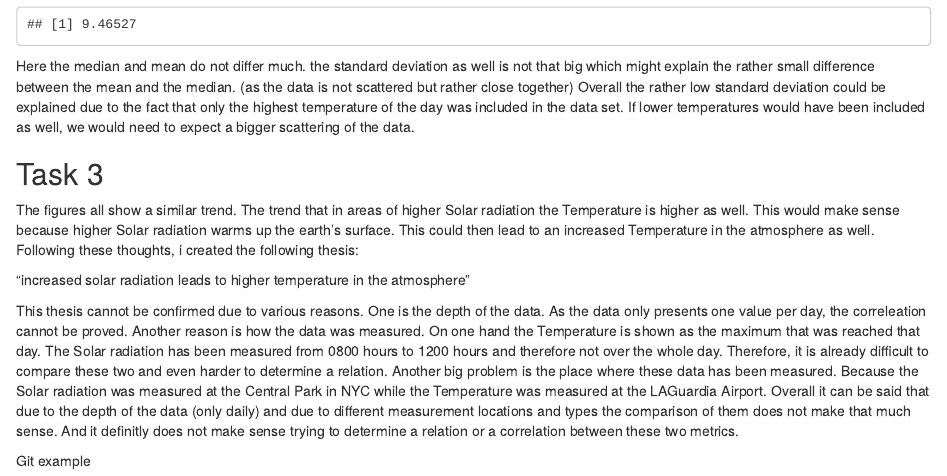
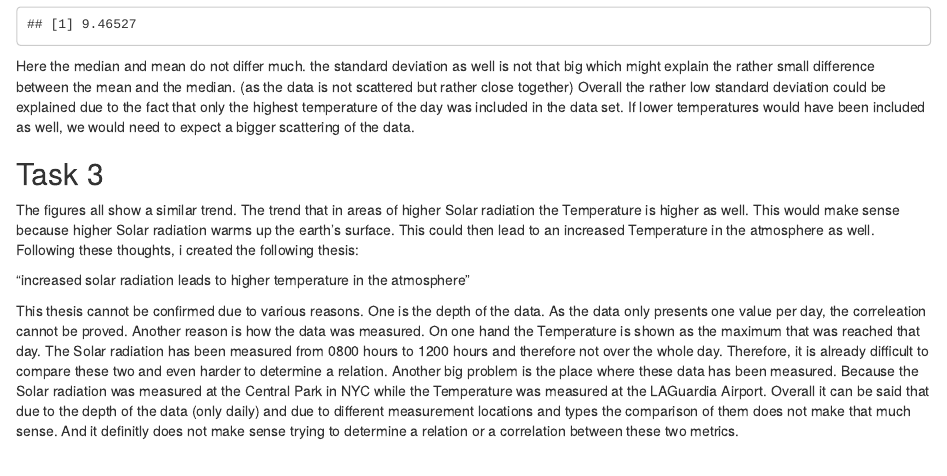
Before and after one commit to noahesuter/agds_report_noahsuter, an R Markdown document (vignettes/report_2.Rmd): the page in a window 1100 px wide, from 3910 px down. Rendered offline with R 4.5, knitr and Pandoc, with nearby package versions; common packages that the code uses without loading them are loaded.

Commit message:
adding changes

```diff
--- a/vignettes/report_2.Rmd
+++ b/vignettes/report_2.Rmd
@@ -94,5 +94,3 @@ Following these thoughts, i created the following thesis:
 
 This thesis cannot be confirmed due to various reasons. One is the depth of the data. As the data only presents one value per day, the correleation cannot be proved. Another reason is how the data was measured. On one hand the Temperature is shown as the maximum that was reached that day. The Solar radiation has been measured from 0800 hours to 1200 hours and therefore not over the whole day. Therefore, it is already difficult to compare these two and even harder to determine a relation. Another big problem is the place where these data has been measured. Because the Solar radiation was measured at the Central Park in NYC while the Temperature was measured at the LAGuardia Airport.
 Overall it can be said that due to the depth of the data (only daily) and due to different measurement locations and types the comparison of them does not make that much sense. And it definitly does not make sense trying to determine a relation or a correlation between these two metrics.
-
-Git example
```
